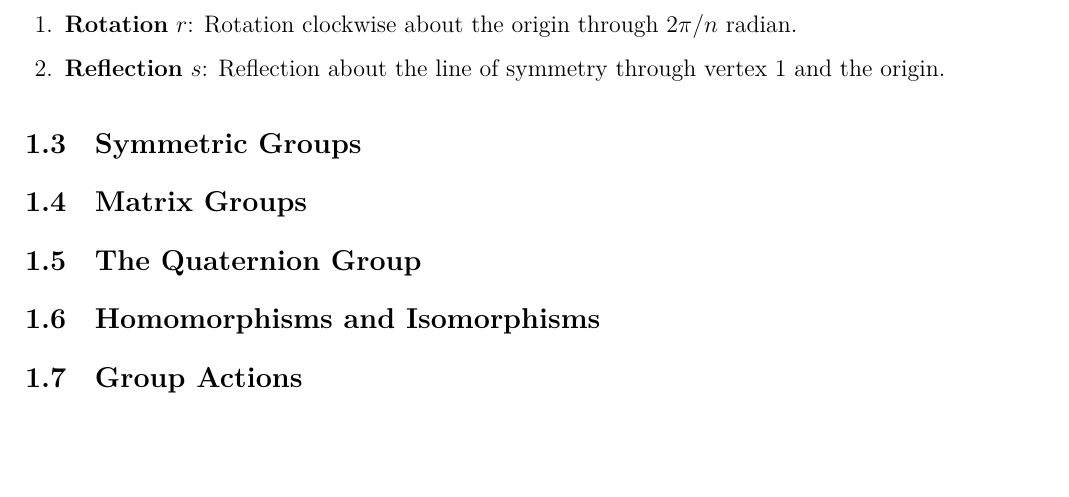
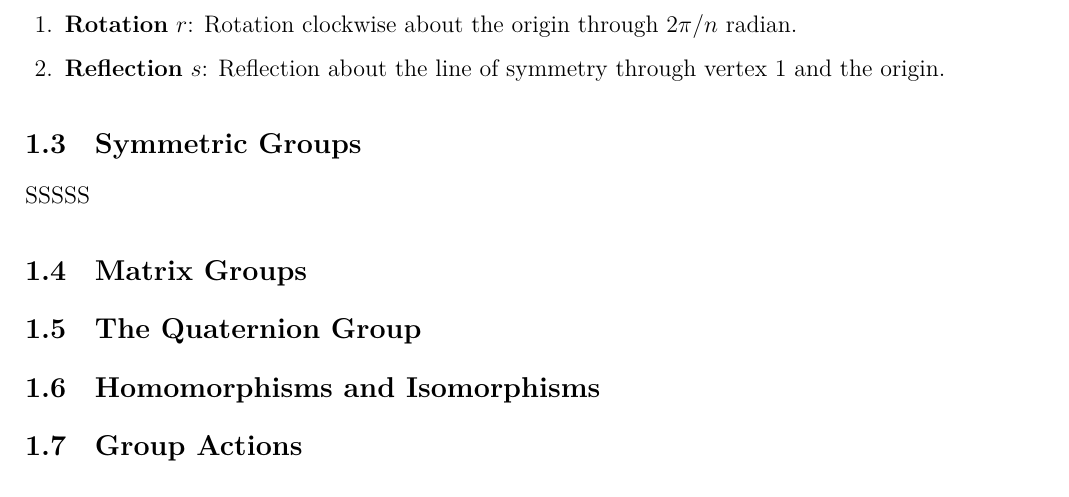
Before and after one commit to Gordon1209/Intro_to_Algebra, a LaTeX document (Algebra_Note.tex, which reads sec1.tex): part of page 16 of 16, cut so that both start at the same text, the shorter picture padded with empty space. Compiled offline with XeLaTeX.

Commit message:
update 09/19

```diff
--- a/sec1.tex
+++ b/sec1.tex
@@ -257,7 +257,7 @@ Now, we only need to define two generators to describe the group $D_{2n}$.
 
 
 \subsection{Symmetric Groups}
-
+SSSSS
 
 
 
```
Also changed, not shown: Algebra_Note.pdf, 1 other file.
